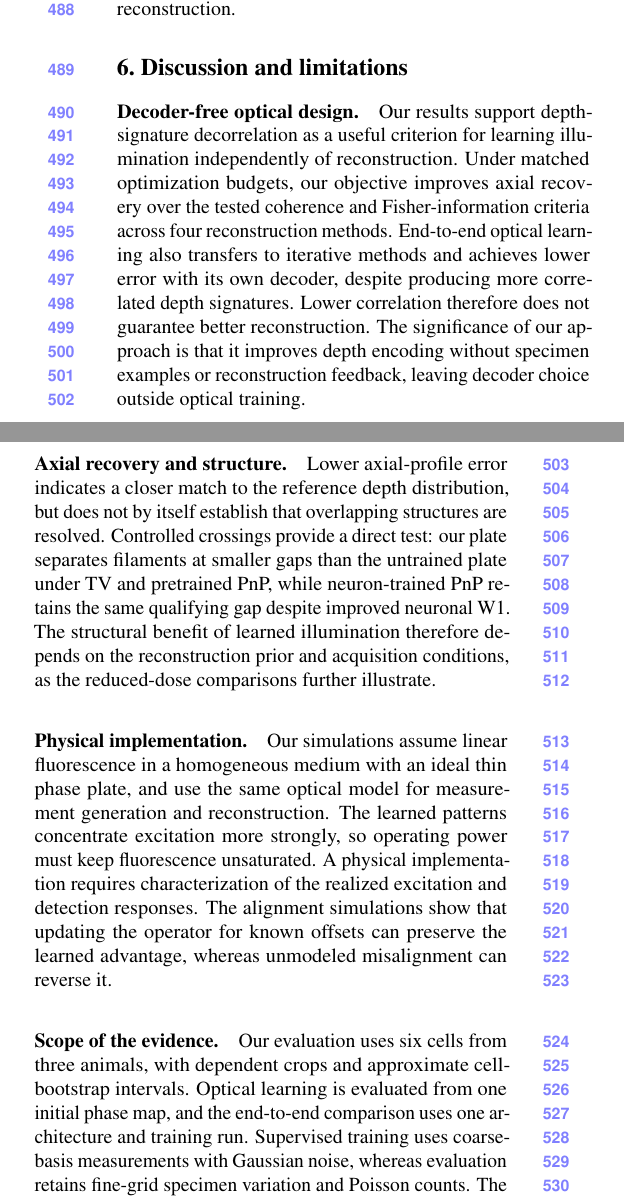
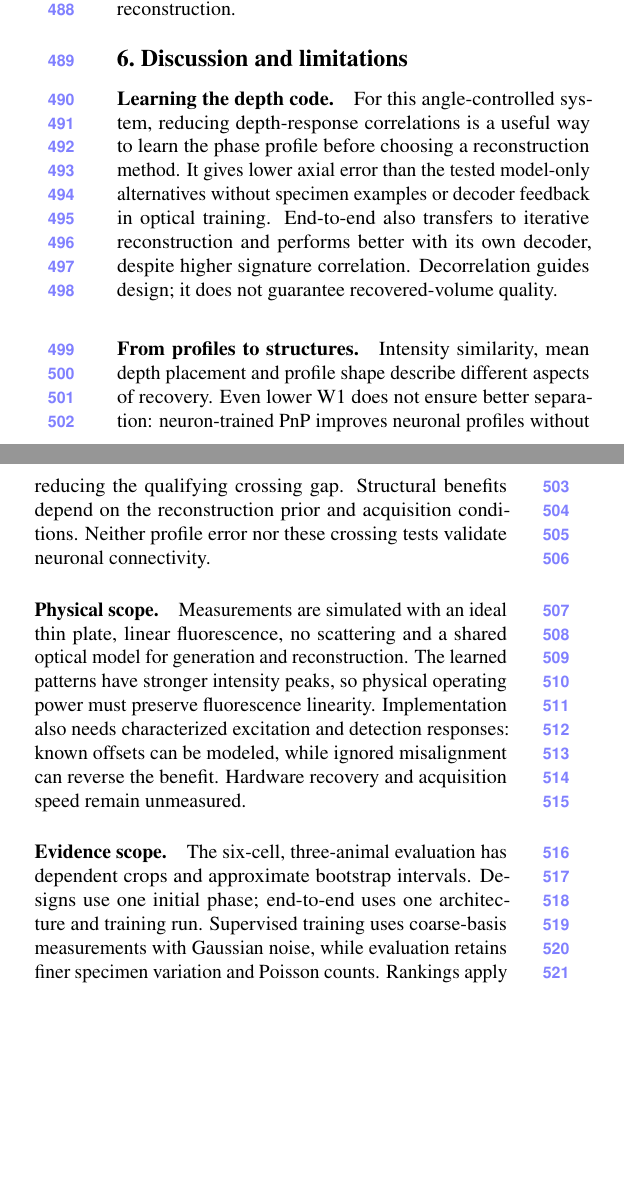
Before and after one commit to sanjith1999/3d-deep-microscope, a LaTeX paper (main.tex, which reads sections/discussion.tex): two parts of the columns of page 8 of 10, joined at a grey line, cut so that both start at the same text, the shorter picture padded with empty space. Compiled offline with pdfLaTeX.

Commit message:
Revise discussion to scope the design answer and its limits
State what the comparison answers for this fixed-focus system and the
tested model-only alternatives, with end-to-end transfer and its own
network advantage explicit. Keep intensity, mean depth and profile
shape as separate aspects, note that lower W1 need not improve
separation, and gather the physical, model and evidence limits.

```diff
--- a/sections/discussion.tex
+++ b/sections/discussion.tex
@@ -1,14 +1,14 @@
 \section{Discussion and limitations}
 \label{sec:discussion}
 
-\paragraph{Decoder-free optical design.}
-Our results support depth-signature decorrelation as a useful criterion for learning illumination independently of reconstruction. Under matched optimization budgets, our objective improves axial recovery over the tested coherence and Fisher-information criteria across four reconstruction methods. End-to-end optical learning also transfers to iterative methods and achieves lower error with its own decoder, despite producing more correlated depth signatures. Lower correlation therefore does not guarantee better reconstruction. The significance of our approach is that it improves depth encoding without specimen examples or reconstruction feedback, leaving decoder choice outside optical training.
+\paragraph{Learning the depth code.}
+For this angle-controlled system, reducing depth-response correlations is a useful way to learn the phase profile before choosing a reconstruction method. It gives lower axial error than the tested model-only alternatives without specimen examples or decoder feedback in optical training. End-to-end also transfers to iterative reconstruction and performs better with its own decoder, despite higher signature correlation. Decorrelation guides design; it does not guarantee recovered-volume quality.
 
-\paragraph{Axial recovery and structure.}
-Lower axial-profile error indicates a closer match to the reference depth distribution, but does not by itself establish that overlapping structures are resolved. Controlled crossings provide a direct test: our plate separates filaments at smaller gaps than the untrained plate under TV and pretrained PnP, while neuron-trained PnP retains the same qualifying gap despite improved neuronal W1. The structural benefit of learned illumination therefore depends on the reconstruction prior and acquisition conditions, as the reduced-dose comparisons further illustrate.
+\paragraph{From profiles to structures.}
+Intensity similarity, mean depth placement and profile shape describe different aspects of recovery. Even lower W1 does not ensure better separation: neuron-trained PnP improves neuronal profiles without reducing the qualifying crossing gap. Structural benefits depend on the reconstruction prior and acquisition conditions. Neither profile error nor these crossing tests validate neuronal connectivity.
 
-\paragraph{Physical implementation.}
-Our simulations assume linear fluorescence in a homogeneous medium with an ideal thin phase plate, and use the same optical model for measurement generation and reconstruction. The learned patterns concentrate excitation more strongly, so operating power must keep fluorescence unsaturated. A physical implementation requires characterization of the realized excitation and detection responses. The alignment simulations show that updating the operator for known offsets can preserve the learned advantage, whereas unmodeled misalignment can reverse it.
+\paragraph{Physical scope.}
+Measurements are simulated with an ideal thin plate, linear fluorescence, no scattering and a shared optical model for generation and reconstruction. The learned patterns have stronger intensity peaks, so physical operating power must preserve fluorescence linearity. Implementation also needs characterized excitation and detection responses: known offsets can be modeled, while ignored misalignment can reverse the benefit. Hardware recovery and acquisition speed remain unmeasured.
 
-\paragraph{Scope of the evidence.}
-Our evaluation uses six cells from three animals, with dependent crops and approximate cell-bootstrap intervals. Optical learning is evaluated from one initial phase map, and the end-to-end comparison uses one architecture and training run. Supervised training uses coarse-basis measurements with Gaussian noise, whereas evaluation retains fine-grid specimen variation and Poisson counts. The relative performance of the designs should therefore be interpreted within these sampling and training conditions.
+\paragraph{Evidence scope.}
+The six-cell, three-animal evaluation has dependent crops and approximate bootstrap intervals. Designs use one initial phase; end-to-end uses one architecture and training run. Supervised training uses coarse-basis measurements with Gaussian noise, while evaluation retains finer specimen variation and Poisson counts. Rankings apply within these sampling and training conditions.
```
Also changed, not shown: main.pdf.
